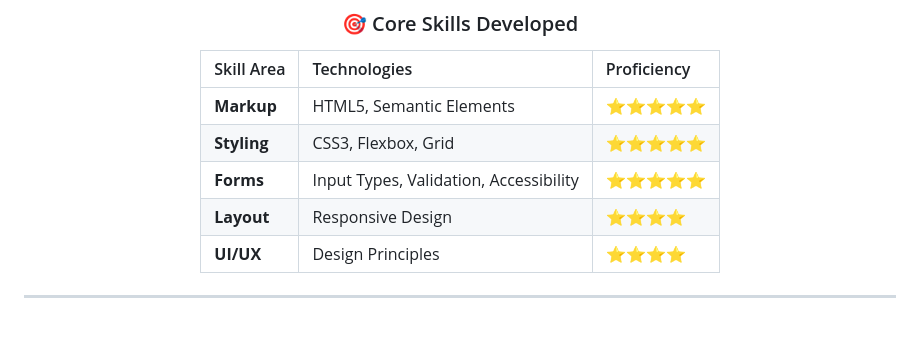
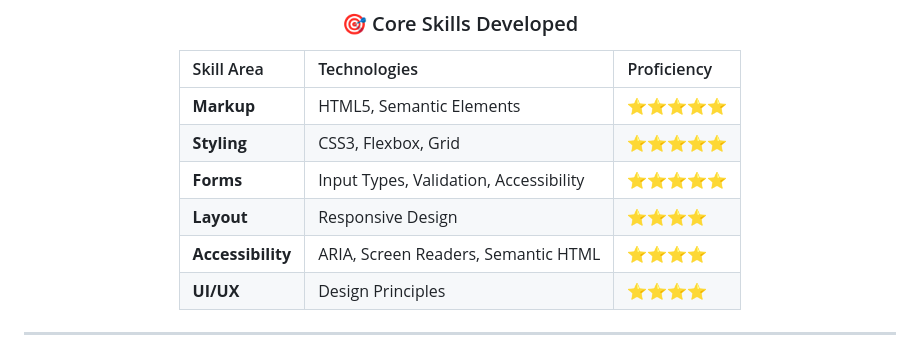
Before and after one commit to VedisVigourous/HTML_CSS_Projects, a Markdown page: README.md, the part around one of its changes. Rendered like a GitHub page; blank space fills up the shorter version.

Commit message:
Readme v2.3

```diff
--- a/README.md
+++ b/README.md
@@ -462,6 +505,7 @@ graph LR
 | **Styling** | CSS3, Flexbox, Grid | ⭐⭐⭐⭐⭐ |
 | **Forms** | Input Types, Validation, Accessibility | ⭐⭐⭐⭐⭐ |
 | **Layout** | Responsive Design | ⭐⭐⭐⭐ |
+| **Accessibility** | ARIA, Screen Readers, Semantic HTML | ⭐⭐⭐⭐ |
 | **UI/UX** | Design Principles | ⭐⭐⭐⭐ |
 
 </div>
```
Also changed, not shown: other parts of README.md (+44 -1 lines).
